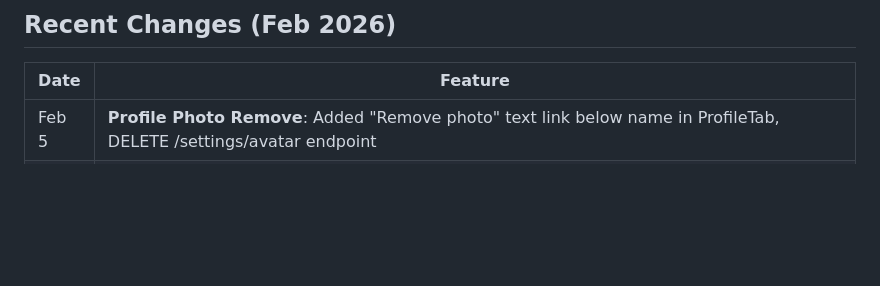
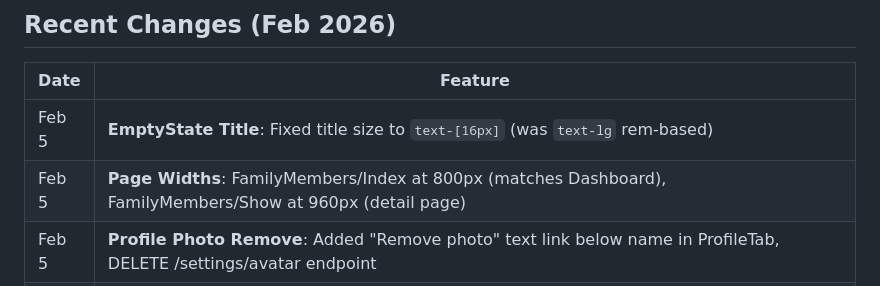
Before and after one commit to tanujapaunikar487/HealthFirst, a Markdown page: claude.md, the part around the change. Rendered like a GitHub page; blank space fills up the shorter version.

Commit message:
docs: Update claude.md with EmptyState and page width changes
Co-Authored-By: Claude Opus 4.5 <noreply@anthropic.com>

```diff
--- a/claude.md
+++ b/claude.md
@@ -238,6 +238,8 @@ All UI text uses **sentence case** (only first word capitalized):
 
 | Date | Feature |
 |------|---------|
+| Feb 5 | **EmptyState Title**: Fixed title size to `text-[16px]` (was `text-lg` rem-based) |
+| Feb 5 | **Page Widths**: FamilyMembers/Index at 800px (matches Dashboard), FamilyMembers/Show at 960px (detail page) |
 | Feb 5 | **Profile Photo Remove**: Added "Remove photo" text link below name in ProfileTab, DELETE /settings/avatar endpoint |
 | Feb 5 | **TagInput Local Component**: ProfileTab now has local TagInput with comma-separated tag support (splits "tag1, tag2" into separate tags) |
 | Feb 5 | **Profile Update Fix**: Changed from fetch() to router.put() for proper Inertia redirect handling |
```
